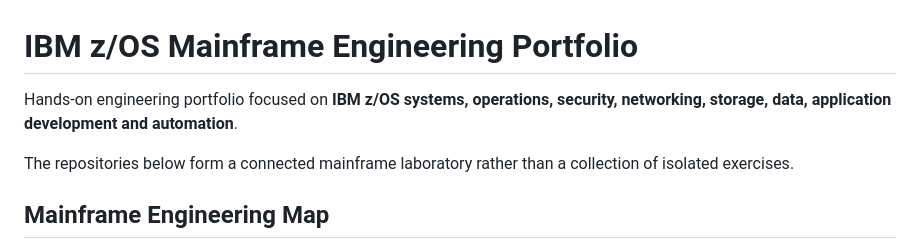
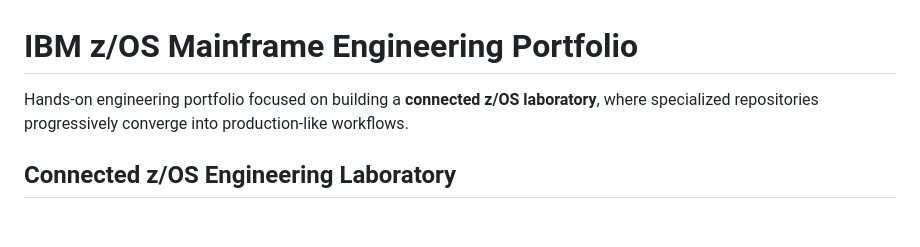
Before and after one commit to P-dot/P-dot, a Markdown page: README.md, the part around one of its changes. Rendered like a GitHub page; blank space fills up the shorter version.

```diff
--- a/README.md
+++ b/README.md
@@ -1,10 +1,8 @@
 # IBM z/OS Mainframe Engineering Portfolio
 
-Hands-on engineering portfolio focused on **IBM z/OS systems, operations, security, networking, storage, data, application development and automation**.
+Hands-on engineering portfolio focused on building a **connected z/OS laboratory**, where specialized repositories progressively converge into production-like workflows.
 
-The repositories below form a connected mainframe laboratory rather than a collection of isolated exercises.
-
-## Mainframe Engineering Map
+## Connected z/OS Engineering Laboratory
 
 ~~~mermaid
 flowchart TB
```
Also changed, not shown: other parts of README.md (+112 -81 lines).
